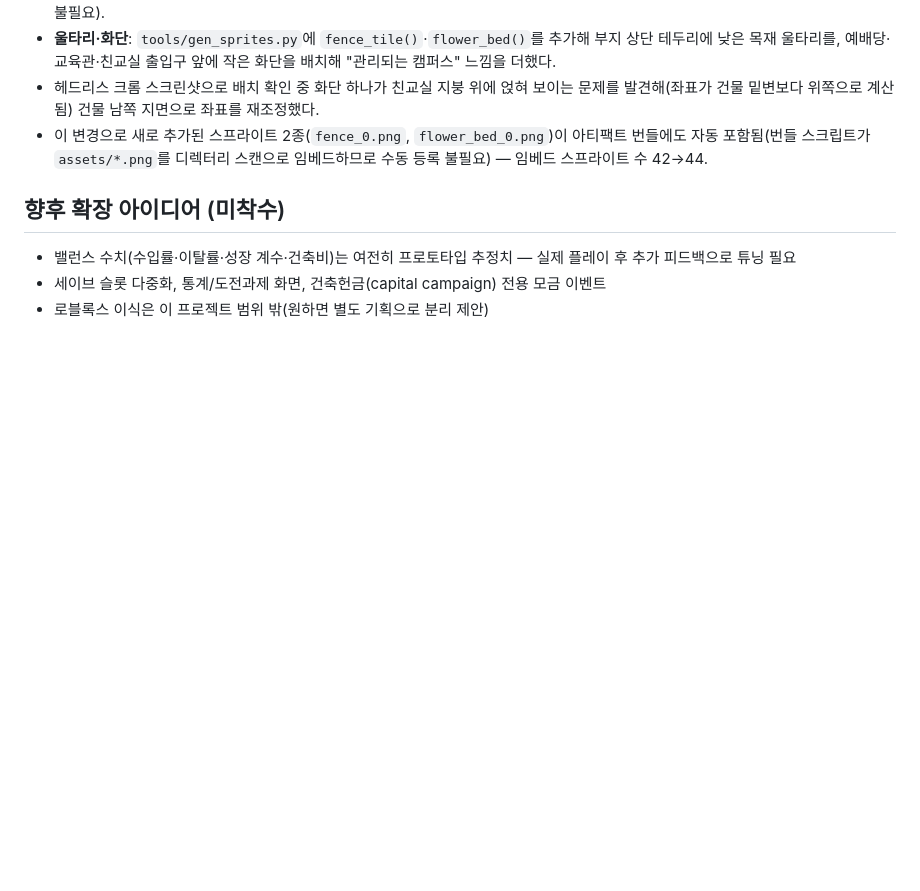
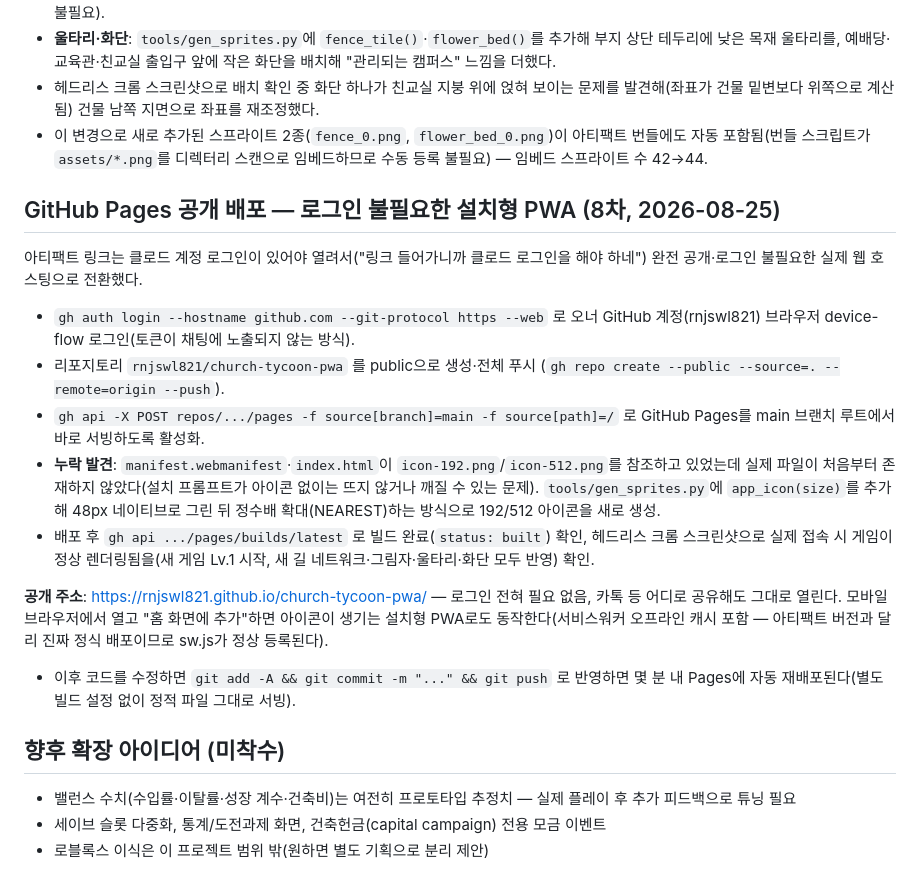
Before and after one commit to rnjswl821/church-tycoon-pwa, a Markdown page: README.md, the part around the change. GitHub-like rendering; blank space fills up the shorter version.

Commit message:
README: GitHub Pages 배포 기록 추가

```diff
--- a/README.md
+++ b/README.md
@@ -289,6 +289,33 @@ python3 -m http.server 8934
   번들에도 자동 포함됨(번들 스크립트가 `assets/*.png`를 디렉터리 스캔으로 임베드하므로
   수동 등록 불필요) — 임베드 스프라이트 수 42→44.
 
+## GitHub Pages 공개 배포 — 로그인 불필요한 설치형 PWA (8차, 2026-08-25)
+
+아티팩트 링크는 클로드 계정 로그인이 있어야 열려서("링크 들어가니까 클로드 로그인을
+해야 하네") 완전 공개·로그인 불필요한 실제 웹 호스팅으로 전환했다.
+
+- `gh auth login --hostname github.com --git-protocol https --web` 로 오너 GitHub
+  계정(rnjswl821) 브라우저 device-flow 로그인(토큰이 채팅에 노출되지 않는 방식).
+- 리포지토리 `rnjswl821/church-tycoon-pwa` 를 public으로 생성·전체 푸시
+  (`gh repo create --public --source=. --remote=origin --push`).
+- `gh api -X POST repos/.../pages -f source[branch]=main -f source[path]=/` 로 GitHub
+  Pages를 main 브랜치 루트에서 바로 서빙하도록 활성화.
+- **누락 발견**: `manifest.webmanifest`·`index.html`이 `icon-192.png`/`icon-512.png`를
+  참조하고 있었는데 실제 파일이 처음부터 존재하지 않았다(설치 프롬프트가 아이콘 없이는
+  뜨지 않거나 깨질 수 있는 문제). `tools/gen_sprites.py`에 `app_icon(size)`를 추가해
+  48px 네이티브로 그린 뒤 정수배 확대(NEAREST)하는 방식으로 192/512 아이콘을 새로 생성.
+- 배포 후 `gh api .../pages/builds/latest` 로 빌드 완료(`status: built`) 확인, 헤드리스
+  크롬 스크린샷으로 실제 접속 시 게임이 정상 렌더링됨을(새 게임 Lv.1 시작, 새 길
+  네트워크·그림자·울타리·화단 모두 반영) 확인.
+
+**공개 주소**: https://rnjswl821.github.io/church-tycoon-pwa/ — 로그인 전혀 필요 없음,
+카톡 등 어디로 공유해도 그대로 열린다. 모바일 브라우저에서 열고 "홈 화면에 추가"하면
+아이콘이 생기는 설치형 PWA로도 동작한다(서비스워커 오프라인 캐시 포함 — 아티팩트
+버전과 달리 진짜 정식 배포이므로 sw.js가 정상 등록된다).
+
+- 이후 코드를 수정하면 `git add -A && git commit -m "..." && git push` 로 반영하면 몇 분 내
+  Pages에 자동 재배포된다(별도 빌드 설정 없이 정적 파일 그대로 서빙).
+
 ## 향후 확장 아이디어 (미착수)
 
 - 밸런스 수치(수입률·이탈률·성장 계수·건축비)는 여전히 프로토타입 추정치 — 실제 플레이 후
```
